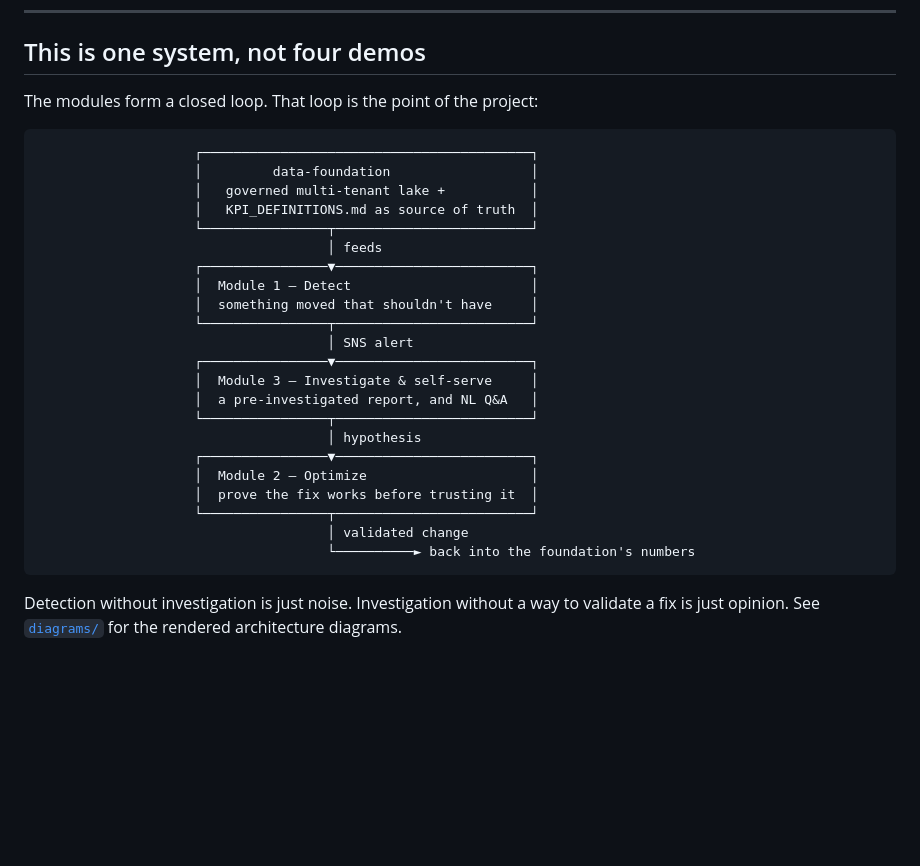
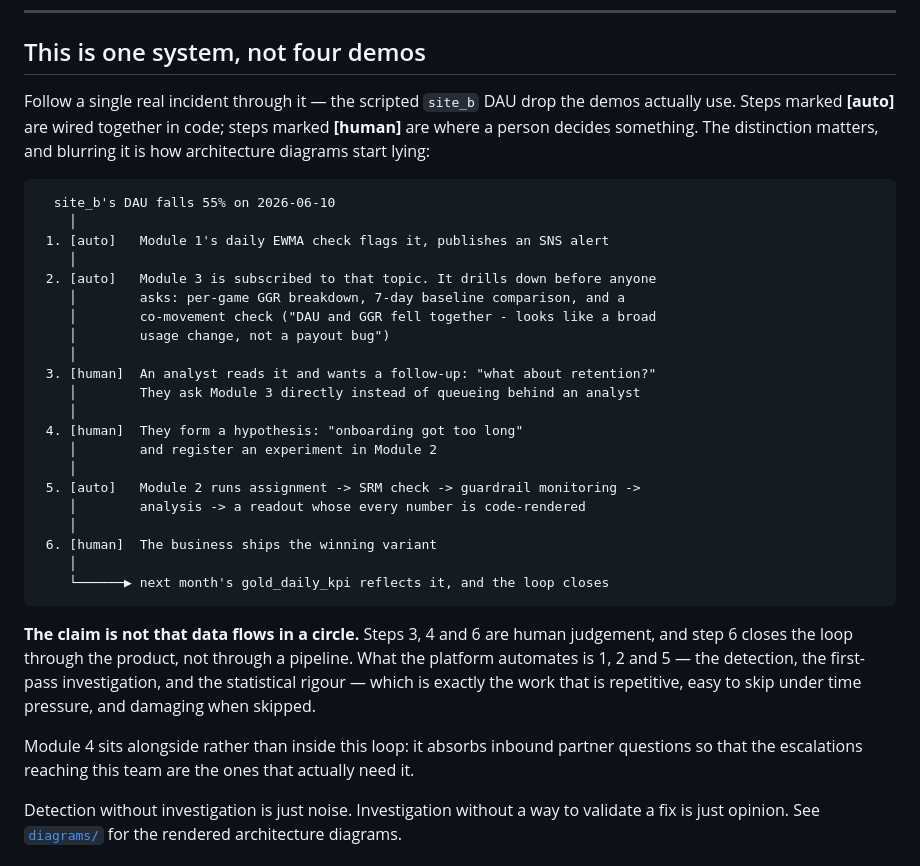
Before and after one commit to leonlaiyc/aws_game_data_platform, a Markdown page: README.md, the part around the change. GitHub-like rendering; blank space fills up the shorter version.

Commit message:
Fix the closed-loop diagram: distinguish wired edges from human decisions
The loop diagram drew three different kinds of relationship as one kind of
arrow. Module 1 -> Module 3 is a real SNS subscription; Module 3 -> Module 2 is
an analyst deciding to run an experiment; Module 2 -> the foundation is the
business shipping a change and the metrics moving months later. Drawing all
three identically claimed an integration that does not exist, and the diagram
was reported as unreadable - fairly.

README now walks a single real incident (the scripted site_b DAU drop the demos
use) with each step marked [auto] or [human], and states plainly that steps 3, 4
and 6 are judgement and that the loop closes through the product rather than
through a pipeline. The Mermaid version uses solid edges for wired flows and
dashed for human decisions.

What the platform automates is detection, first-pass investigation, and
statistical rigour. Claiming more than that was the diagram's actual error.

Co-Authored-By: Claude Opus 5 <noreply@anthropic.com>

````diff
--- a/README.md
+++ b/README.md
@@ -14,32 +14,42 @@ is not implemented, [ARCHITECTURE.md](ARCHITECTURE.md) names it as a gap rather
 
 ## This is one system, not four demos
 
-The modules form a closed loop. That loop is the point of the project:
+Follow a single real incident through it — the scripted `site_b` DAU drop the demos actually use.
+Steps marked **[auto]** are wired together in code; steps marked **[human]** are where a person
+decides something. The distinction matters, and blurring it is how architecture diagrams start
+lying:
 
 ```
-                    ┌──────────────────────────────────────────┐
-                    │         data-foundation                  │
-                    │   governed multi-tenant lake +           │
-                    │   KPI_DEFINITIONS.md as source of truth  │
-                    └────────────────┬─────────────────────────┘
-                                     │ feeds
-                    ┌────────────────▼─────────────────────────┐
-                    │  Module 1 — Detect                       │
-                    │  something moved that shouldn't have     │
-                    └────────────────┬─────────────────────────┘
-                                     │ SNS alert
-                    ┌────────────────▼─────────────────────────┐
-                    │  Module 3 — Investigate & self-serve     │
-                    │  a pre-investigated report, and NL Q&A   │
-                    └────────────────┬─────────────────────────┘
-                                     │ hypothesis
-                    ┌────────────────▼─────────────────────────┐
-                    │  Module 2 — Optimize                     │
-                    │  prove the fix works before trusting it  │
-                    └────────────────┬─────────────────────────┘
-                                     │ validated change
-                                     └──────────► back into the foundation's numbers
+  site_b's DAU falls 55% on 2026-06-10
+    │
+ 1. [auto]   Module 1's daily EWMA check flags it, publishes an SNS alert
+    │
+ 2. [auto]   Module 3 is subscribed to that topic. It drills down before anyone
+    │        asks: per-game GGR breakdown, 7-day baseline comparison, and a
+    │        co-movement check ("DAU and GGR fell together - looks like a broad
+    │        usage change, not a payout bug")
+    │
+ 3. [human]  An analyst reads it and wants a follow-up: "what about retention?"
+    │        They ask Module 3 directly instead of queueing behind an analyst
+    │
+ 4. [human]  They form a hypothesis: "onboarding got too long"
+    │        and register an experiment in Module 2
+    │
+ 5. [auto]   Module 2 runs assignment -> SRM check -> guardrail monitoring ->
+    │        analysis -> a readout whose every number is code-rendered
+    │
+ 6. [human]  The business ships the winning variant
+    │
+    └──────▶ next month's gold_daily_kpi reflects it, and the loop closes
 ```
+
+**The claim is not that data flows in a circle.** Steps 3, 4 and 6 are human judgement, and step 6
+closes the loop through the product, not through a pipeline. What the platform automates is 1, 2
+and 5 — the detection, the first-pass investigation, and the statistical rigour — which is exactly
+the work that is repetitive, easy to skip under time pressure, and damaging when skipped.
+
+Module 4 sits alongside rather than inside this loop: it absorbs inbound partner questions so that
+the escalations reaching this team are the ones that actually need it.
 
 Detection without investigation is just noise. Investigation without a way to validate a fix is
 just opinion. See [`diagrams/`](diagrams/) for the rendered architecture diagrams.
````
Also changed, not shown: diagrams/README.md (+14 -7 lines).
